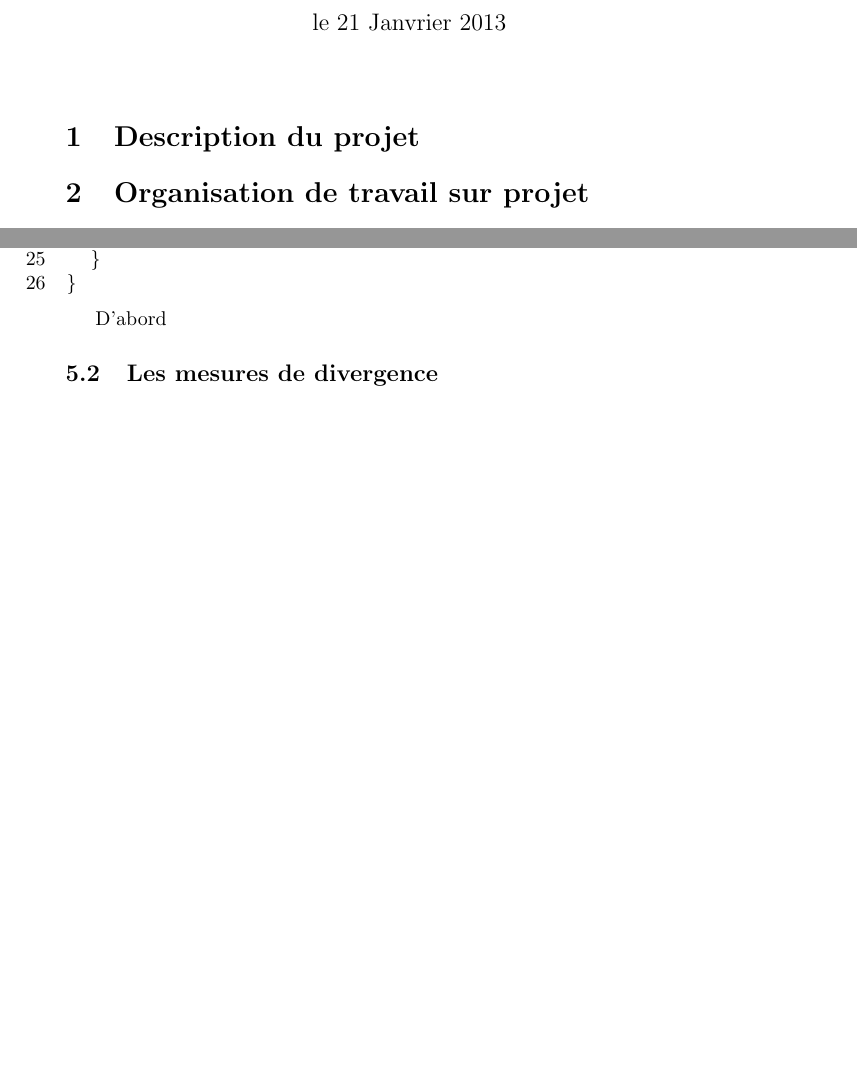
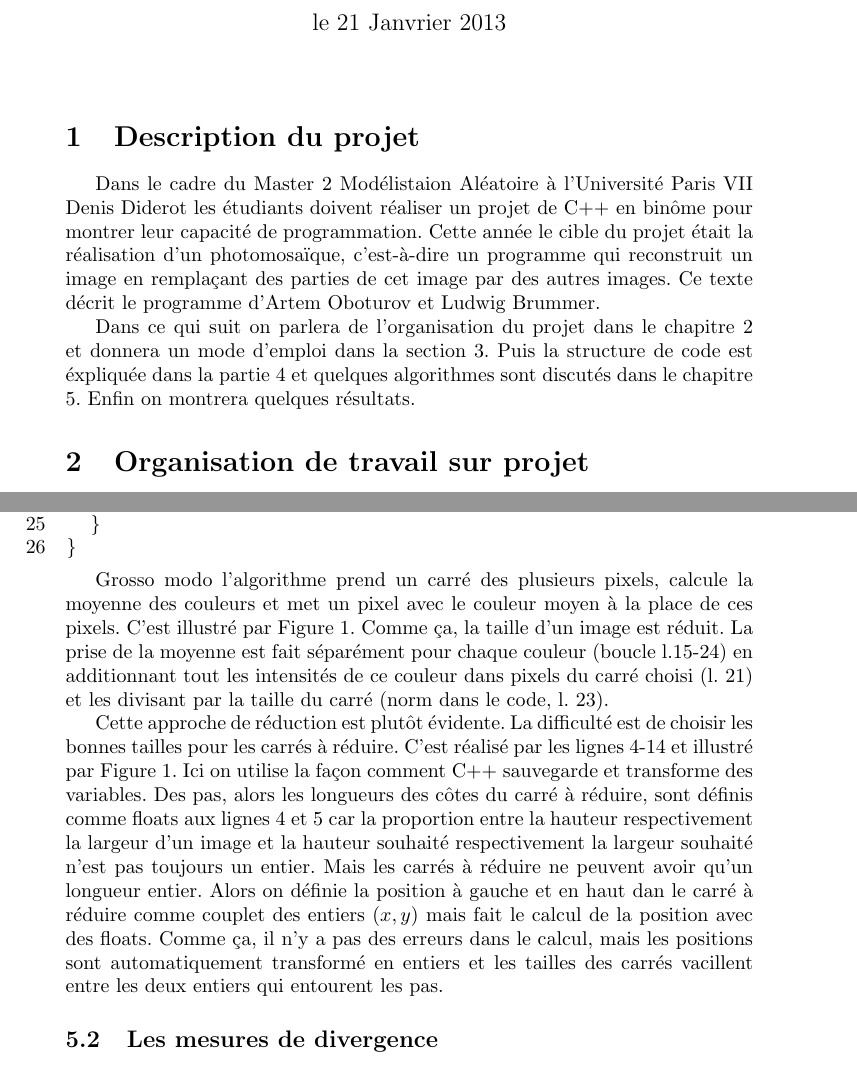
Before and after one commit to quenaz/m2-mo-cpp-project, a LaTeX document (report.tex): two parts of pages 2 and 4 of 5 before the commit and two parts of pages 2 and 5 of 6 after it, joined at a grey line, cut so that both start at the same text, the shorter picture padded with empty space. Compiled offline with pdfLaTeX.

Commit message:
Finished introduction and scaling algorithm
I wrote an introduction and finished the description of the scaling
algorithm (with image)

```diff
--- a/report.tex
+++ b/report.tex
@@ -6,6 +6,7 @@
 %\usepackage[framed]{mcode}
 \usepackage[final,pdftex]{graphicx}
 \usepackage{todonotes}
+\usepackage[dvips]{epsfig}
 \usepackage{listings}
 
 \newtheorem{algo}{Algorithme}
@@ -22,7 +23,12 @@
 \date{le 21 Janvrier 2013}
 \maketitle
 \section{Description du projet}
+Dans le cadre du Master 2 Mod\'elistaion Al\'eatoire \`a l'Universit\'e Paris VII Denis Diderot les \'etudiants  doivent r\'ealiser un projet de C++ en bin\^ome pour montrer leur capacit\'e de programmation.
+Cette ann\'ee le cible du projet \'etait la r\'ealisation d'un photomosa\"ique, c'est-\`a-dire un programme qui reconstruit un image en rempla\c{c}ant des parties de cet image par des autres images.
+Ce texte d\'ecrit le programme d'Artem Oboturov et Ludwig Brummer.
 
+Dans ce qui suit on parlera de l'organisation du projet dans le chapitre 2 et donnera un mode d'emploi  dans la section 3. Puis la structure de code est \'expliqu\'ee dans la partie 4 et quelques algorithmes sont discut\'es dans le chapitre 5.
+Enfin on montrera quelques r\'esultats.
 
 \section{Organisation de travail sur projet}
 Un probl\`eme, que on a rencontr\'e en d\'ebut de travail sur le projet, c'\'etait la nature distributive de l'\'equipe.
@@ -127,6 +131,16 @@ for(int i = 0; i < desiredw; i++)
 	}
 }
 \end{lstlisting}
-%\end{figure}
 
- D'abord
+ Grosso modo l'algorithme prend un carr\'e des plusieurs pixels, calcule la moyenne des couleurs et met un pixel avec le couleur moyen \`a la place de ces pixels.
+C'est illustr\'e par Figure \ref{fig:carres}.
+Comme \c{c}a, la taille d'un image est r\'eduit.
+La prise de la moyenne est fait s\'epar\'ement pour  chaque couleur (boucle l.15-24) en additionnant tout les intensit\'es de ce couleur dans pixels du carr\'e choisi (l. 21) et les divisant par la taille du carr\'e (norm dans le code, l. 23).
+
+Cette approche de r\'eduction est plut\^ot \'evidente. La difficult\'e est de choisir les bonnes tailles pour les carr\'es \`a r\'eduire.
+C'est r\'ealis\'e par les lignes 4-14 et illustr\'e par Figure \ref{fig:carres}.
+Ici on utilise la fa\c{c}on comment C++ sauvegarde et transforme des variables.
+Des pas, alors les longueurs des c\^otes du carr\'e \`a r\'eduire,  sont d\'efinis comme floats aux lignes 4 et 5 car la proportion entre la hauteur respectivement la largeur d'un image et la hauteur souhait\'e respectivement la largeur souhait\'e n'est pas toujours un entier.
+Mais les carr\'es \`a r\'eduire ne peuvent avoir qu'un longueur entier.
+Alors on d\'efinie la position \`a gauche et en haut   dan le carr\'e \`a r\'eduire comme couplet des entiers $(x,y)$ mais fait le calcul de la position avec des floats.
+Comme \c{c}a, il n'y a pas des erreurs dans le calcul, mais les positions sont automatiquement transform\'e en entiers et les tailles des carr\'es vacillent entre les deux entiers qui entourent les pas.
@@ -133,3 +150,5 @@ for(int i = 0; i < desiredw; i++)
+  \label{fig:carres}
+\end{figure}
 
 \subsection{Les mesures de divergence}
 \subsubsection{La mesure de erreur des moindres carr\'es}
```
Also changed, not shown: scale_to.png (added), report.tex (17 more changed lines).
